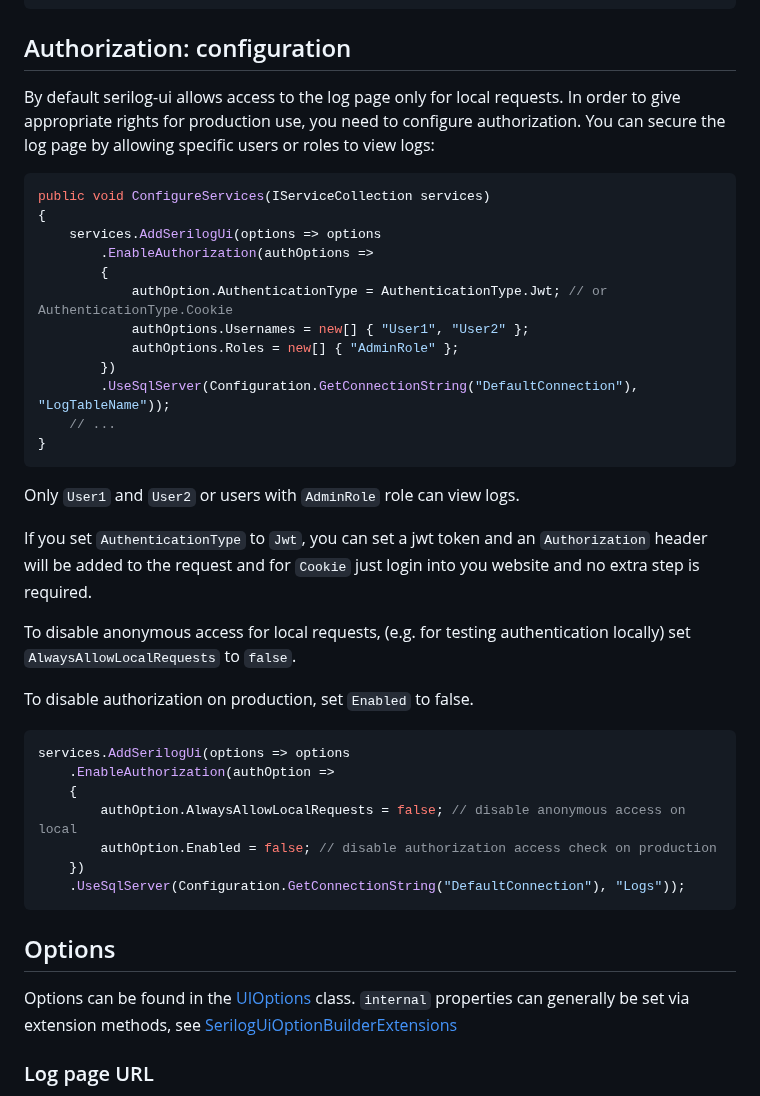
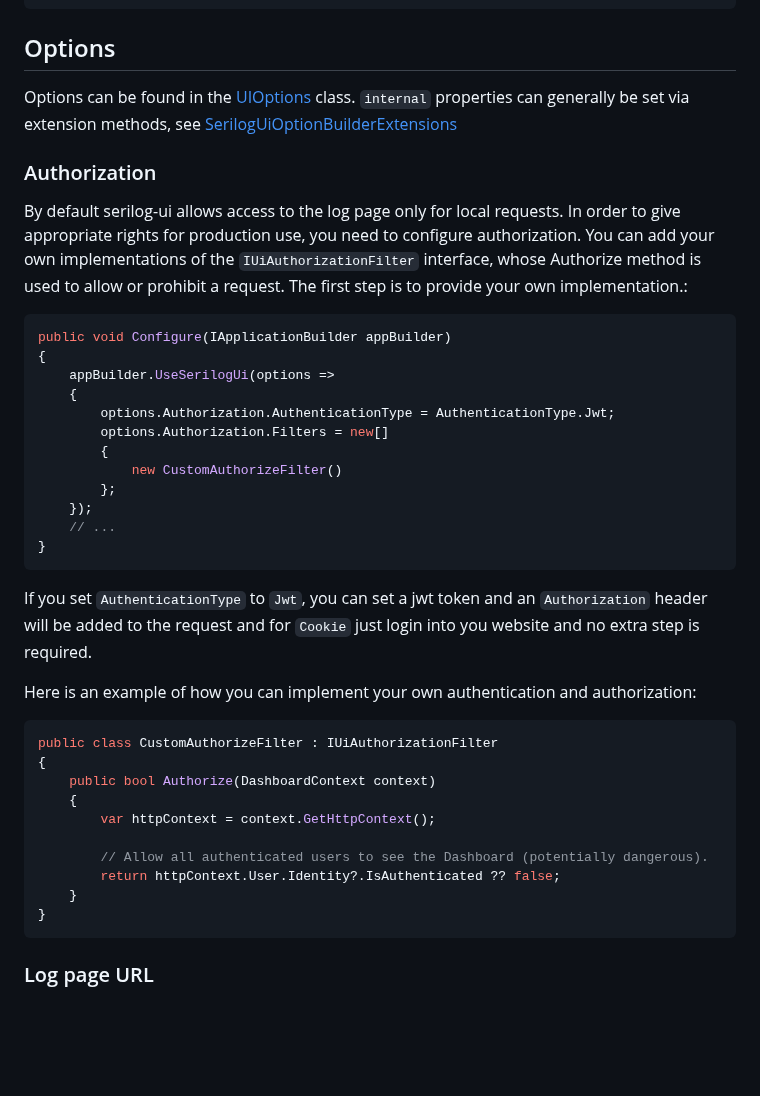
Before and after one commit to serilog-contrib/serilog-ui, a Markdown page: README.md, the part around the change. Drawn GitHub-style; blank space fills up the shorter version.

````diff
--- a/README.md
+++ b/README.md
@@ -58,45 +58,45 @@ public void Configure(IApplicationBuilder app, IWebHostEnvironment env)
 }
 ```
 
-## Authorization: configuration
+## Options
+Options can be found in the [UIOptions](src/Serilog.Ui.Web/Extensions/UiOptions.cs) class.
+`internal` properties can generally be set via extension methods, see [SerilogUiOptionBuilderExtensions](src/Serilog.Ui.Web/Extensions/SerilogUiOptionBuilderExtensions.cs)
 
-By default serilog-ui allows access to the log page only for local requests. In order to give appropriate rights for production use, you need to configure authorization. You can secure the log page by allowing specific users or roles to view logs:
+### Authorization
+
+By default serilog-ui allows access to the log page only for local requests. In order to give appropriate rights for production use, you need to configure authorization. You can add your own implementations of the `IUiAuthorizationFilter` interface, whose Authorize method is used to allow or prohibit a request. The first step is to provide your own implementation.:
 
 ```csharp
-public void ConfigureServices(IServiceCollection services)
+public void Configure(IApplicationBuilder appBuilder)
 {
-    services.AddSerilogUi(options => options
-        .EnableAuthorization(authOptions =>
+    appBuilder.UseSerilogUi(options =>
+    {
+        options.Authorization.AuthenticationType = AuthenticationType.Jwt;
+        options.Authorization.Filters = new[]
         {
-            authOption.AuthenticationType = AuthenticationType.Jwt; // or AuthenticationType.Cookie
-            authOptions.Usernames = new[] { "User1", "User2" };
-            authOptions.Roles = new[] { "AdminRole" };
-        })
-        .UseSqlServer(Configuration.GetConnectionString("DefaultConnection"), "LogTableName"));
+            new CustomAuthorizeFilter()
+        };
+    });
     // ...
 }
 ```
-Only `User1` and `User2` or users with `AdminRole` role can view logs.
 
 If you set `AuthenticationType` to `Jwt`, you can set a jwt token and an `Authorization` header will be added to the request and for `Cookie` just login into you website and no extra step is required.
 
-To disable anonymous access for local requests, (e.g. for testing authentication locally) set `AlwaysAllowLocalRequests` to `false`.
-
-To disable authorization on production, set `Enabled` to false.
+Here is an example of how you can implement your own authentication and authorization:
 
 ``` csharp
-services.AddSerilogUi(options => options
-    .EnableAuthorization(authOption =>
+public class CustomAuthorizeFilter : IUiAuthorizationFilter
+{
+    public bool Authorize(DashboardContext context)
     {
-        authOption.AlwaysAllowLocalRequests = false; // disable anonymous access on local
-        authOption.Enabled = false; // disable authorization access check on production
-    })
-    .UseSqlServer(Configuration.GetConnectionString("DefaultConnection"), "Logs"));
+        var httpContext = context.GetHttpContext();
+
+        // Allow all authenticated users to see the Dashboard (potentially dangerous).
+        return httpContext.User.Identity?.IsAuthenticated ?? false;
+    }
+}
 ```
-
-## Options
-Options can be found in the [UIOptions](src/Serilog.Ui.Web/Extensions/UiOptions.cs) class.
-`internal` properties can generally be set via extension methods, see [SerilogUiOptionBuilderExtensions](src/Serilog.Ui.Web/Extensions/SerilogUiOptionBuilderExtensions.cs)
 
 ### Log page URL
 
````
